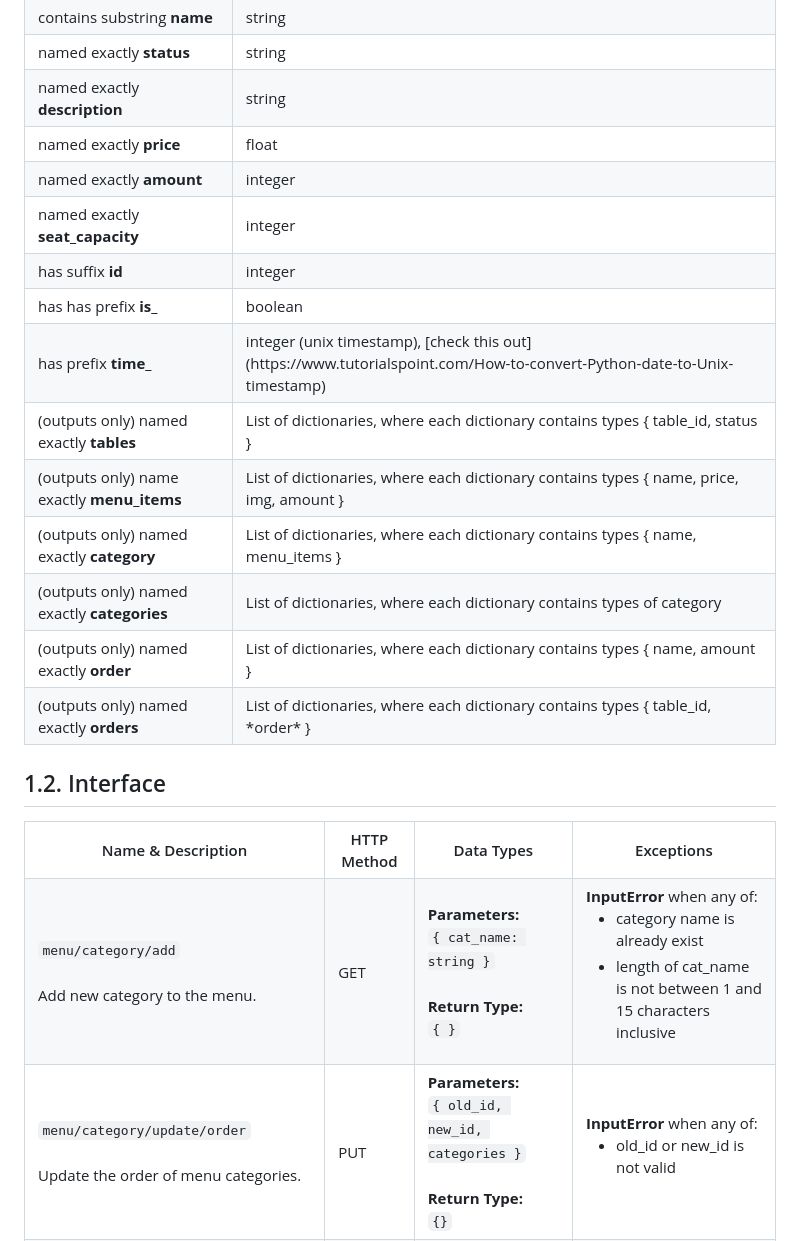
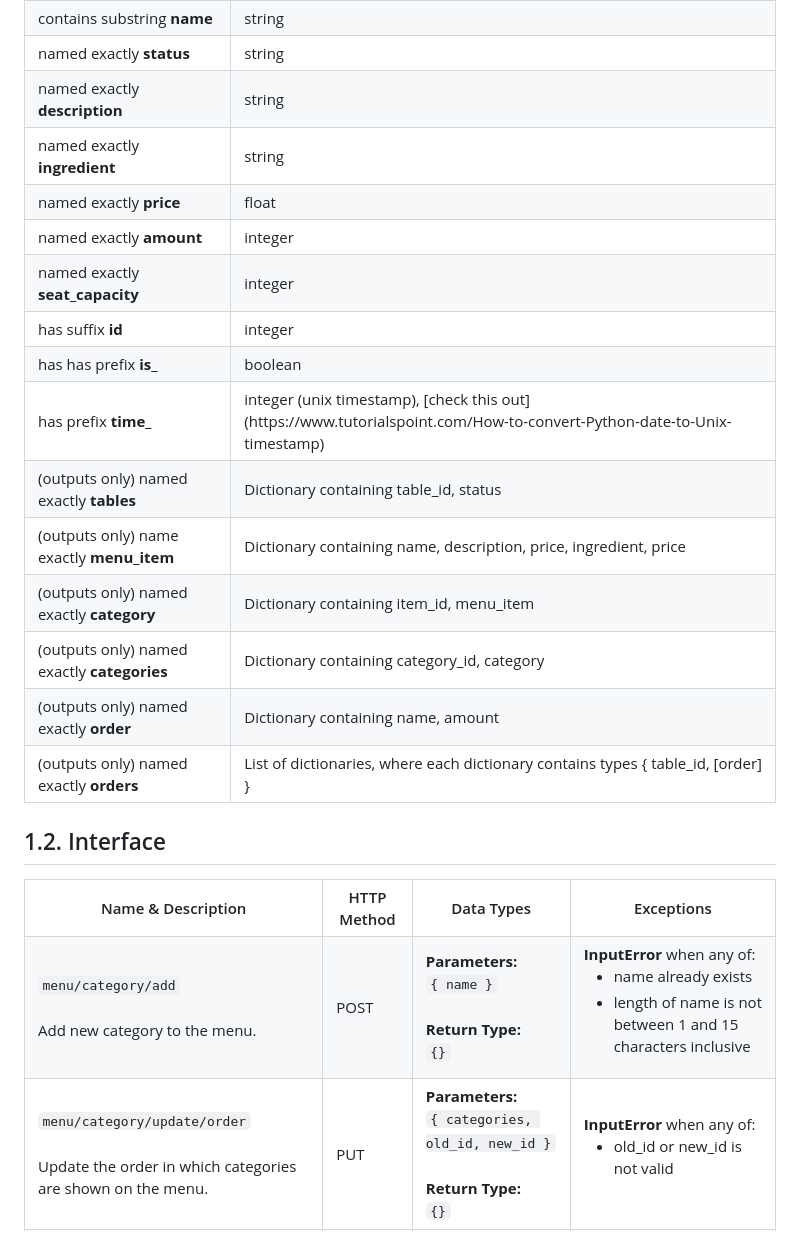
Before and after one commit to xinyiiskingyou/WaitMate, a Markdown page: backend/README.md, the part around one of its changes. GitHub-like rendering.

```diff
--- a/backend/README.md
+++ b/backend/README.md
@@ -21,6 +21,10 @@
   </tr>
   <tr>
     <td> named exactly <b>description</b></td>
+    <td>string</td>
+  </tr>
+  <tr>
+    <td> named exactly <b>ingredient</b></td>
     <td>string</td>
   </tr>
   <tr>
@@ -49,26 +53,26 @@
   </tr>
   <tr>
     <td>(outputs only) named exactly <b>tables</b></td>
-    <td>List of dictionaries, where each dictionary contains types { table_id, status }</td>
+    <td>Dictionary containing table_id, status </td>
   </tr>
   <tr>
-    <td>(outputs only) name exactly <b>menu_items</b></td>
-    <td>List of dictionaries, where each dictionary contains types { name, price, img, amount }</td>
+    <td>(outputs only) name exactly <b>menu_item</b></td>
+    <td>Dictionary containing name, description, price, ingredient, price </td>
   </tr>
   <tr>
     <td>(outputs only) named exactly <b>category</b></td>
-    <td>List of dictionaries, where each dictionary contains types { name, menu_items }</td>
+    <td>Dictionary containing item_id, menu_item </td>
   </tr>
   <tr>
     <td>(outputs only) named exactly <b>categories</b></td>
-    <td> List of dictionaries, where each dictionary contains types of category
+    <td> Dictionary containing category_id, category
   <tr>
     <td>(outputs only) named exactly <b> order </b></td>
-    <td>List of dictionaries, where each dictionary contains types { name, amount }</td>
+    <td>Dictionary containing name, amount </td>
   </tr>
   <tr>
     <td>(outputs only) named exactly <b> orders </b></td>
-    <td>List of dictionaries, where each dictionary contains types { table_id, *order* }</td>
+    <td>List of dictionaries, where each dictionary contains types { table_id, [order] }</td>
   </tr>
 </table>
 
@@ -86,20 +90,20 @@
     <td><code>menu/category/add</code><br /><br />
     Add new category to the menu.
     </td>
-    <td style="font-weight: bold; color: blue;">GET</td>
-    <td><b>Parameters:</b><br /><code>{ cat_name: string }</code><br /><br /><b>Return Type:</b><br /><code>{ }</code></td>
+    <td style="font-weight: bold; color: blue;">POST</td>
+    <td><b>Parameters:</b><br /><code>{ name }</code><br /><br /><b>Return Type:</b><br /><code>{}</code></td>
     <td>
       <b>InputError</b> when any of:
       <ul>
-        <li>category name is already exist</li>
-        <li>length of cat_name is not between 1 and 15 characters inclusive</li>
+        <li>name already exists</li>
+        <li>length of name is not between 1 and 15 characters inclusive</li>
       </ul>
     </td>
   </tr>
   <tr>
-    <td><code>menu/category/update/order</code><br /><br />Update the order of menu categories.</td>
-    <td style="font-weight: bold; color: blue;">PUT</td>
-    <td><b>Parameters:</b><br /><code>{ old_id, new_id, categories }</code><br /><br /><b>Return Type:</b><br /><code>{}</code></td>
+    <td><code>menu/category/update/order</code><br /><br />Update the order in which categories are shown on the menu.</td>
+    <td style="font-weight: bold; color: orange;">PUT</td>
+    <td><b>Parameters:</b><br /><code>{ categories, old_id, new_id }</code><br /><br /><b>Return Type:</b><br /><code>{}</code></td>
     <td><b>InputError</b> when any of:
       <ul>
         <li>old_id or new_id is not valid</li>
```
Also changed, not shown: other parts of backend/README.md (+51 -41 lines).
